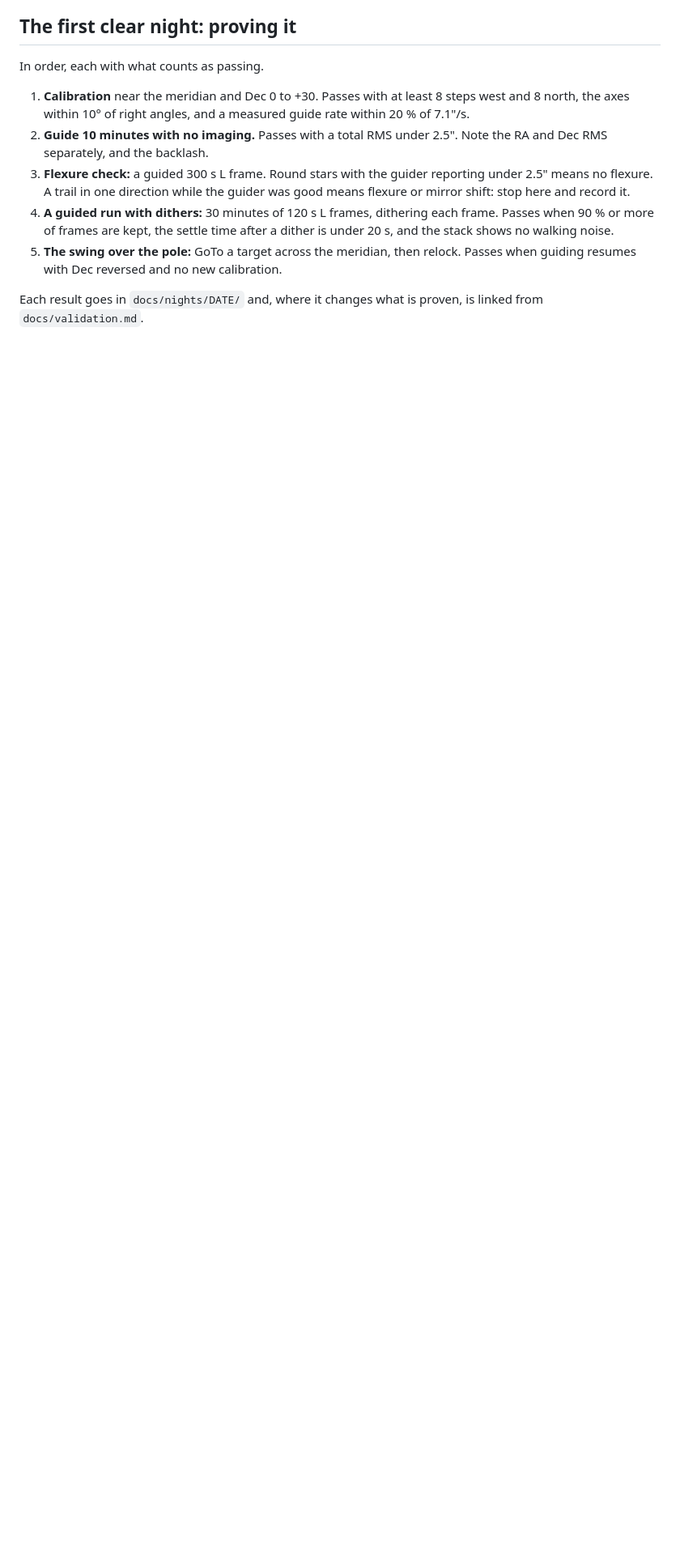
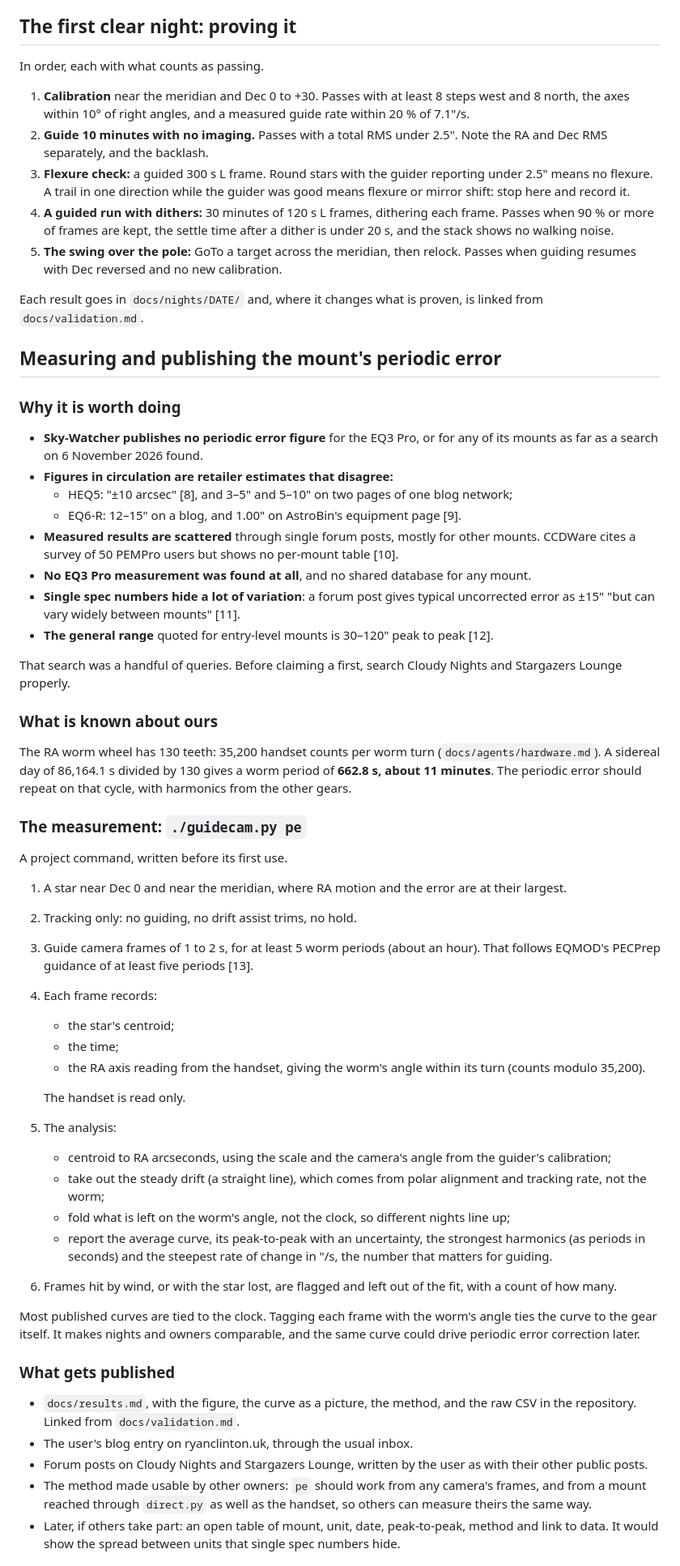
Before and after one commit to Ryan-Clinton/telescopeyoke, a Markdown page: docs/autoguiding.md, the part around one of its changes. Shown at 81% size. Rendered like a GitHub page; blank space fills up the shorter version.

Commit message:
docs/autoguiding.md: measuring and publishing the EQ3 Pro's periodic error
No published figure exists for the EQ3 Pro or any Sky-Watcher mount. The
spec adds guidecam.py pe (an hour of tracking-only guide frames, folded on
the worm's angle from the handset, 130 teeth, 662.8 s), what gets
published and where, its limits, and a review question.

Co-Authored-By: Claude Opus 5.5 <noreply@anthropic.com>

```diff
--- a/docs/autoguiding.md
+++ b/docs/autoguiding.md
@@ -283,3 +283,81 @@ In order, each with what counts as passing.
 Each result goes in `docs/nights/DATE/` and, where it changes what is
 proven, is linked from `docs/validation.md`.
 
+## Measuring and publishing the mount's periodic error
+
+### Why it is worth doing
+
+- **Sky-Watcher publishes no periodic error figure** for the EQ3 Pro, or
+  for any of its mounts as far as a search on 6 November 2026 found.
+- **Figures in circulation are retailer estimates that disagree:**
+  - HEQ5: "±10 arcsec" [8], and 3–5" and 5–10" on two pages of one blog
+    network;
+  - EQ6-R: 12–15" on a blog, and 1.00" on AstroBin's equipment page [9].
+- **Measured results are scattered** through single forum posts, mostly for
+  other mounts. CCDWare cites a survey of 50 PEMPro users but shows no
+  per-mount table [10].
+- **No EQ3 Pro measurement was found at all**, and no shared database for
+  any mount.
+- **Single spec numbers hide a lot of variation**: a forum post gives typical
+  uncorrected error as ±15" "but can vary widely between mounts" [11].
+- **The general range** quoted for entry-level mounts is 30–120" peak to
+  peak [12].
+
+That search was a handful of queries. Before claiming a first, search
+Cloudy Nights and Stargazers Lounge properly.
+
+### What is known about ours
+
+The RA worm wheel has 130 teeth: 35,200 handset counts per worm turn
+(`docs/agents/hardware.md`). A sidereal day of 86,164.1 s divided by 130
+gives a worm period of **662.8 s, about 11 minutes**. The periodic error
+should repeat on that cycle, with harmonics from the other gears.
+
+### The measurement: `./guidecam.py pe`
+
+A project command, written before its first use.
+
+1. A star near Dec 0 and near the meridian, where RA motion and the error
+   are at their largest.
+2. Tracking only: no guiding, no drift assist trims, no hold.
+3. Guide camera frames of 1 to 2 s, for at least 5 worm periods (about an
+   hour). That follows EQMOD's PECPrep guidance of at least five periods
+   [13].
+4. Each frame records:
+   - the star's centroid;
+   - the time;
+   - the RA axis reading from the handset, giving the worm's angle within
+     its turn (counts modulo 35,200).
+
+   The handset is read only.
+5. The analysis:
+   - centroid to RA arcseconds, using the scale and the camera's angle
+     from the guider's calibration;
+   - take out the steady drift (a straight line), which comes from polar
+     alignment and tracking rate, not the worm;
+   - fold what is left on the worm's angle, not the clock, so different
+     nights line up;
+   - report the average curve, its peak-to-peak with an uncertainty, the
+     strongest harmonics (as periods in seconds) and the steepest rate of
+     change in "/s, the number that matters for guiding.
+6. Frames hit by wind, or with the star lost, are flagged and left out of
+   the fit, with a count of how many.
+
+Most published curves are tied to the clock. Tagging each frame with the
+worm's angle ties the curve to the gear itself. It makes nights and owners
+comparable, and the same curve could drive periodic error correction later.
+
+### What gets published
+
+- `docs/results.md`, with the figure, the curve as a picture, the method,
+  and the raw CSV in the repository. Linked from `docs/validation.md`.
+- The user's blog entry on ryanclinton.uk, through the usual inbox.
+- Forum posts on Cloudy Nights and Stargazers Lounge, written by the user
+  as with their other public posts.
+- The method made usable by other owners: `pe` should work from any
+  camera's frames, and from a mount reached through `direct.py` as well as
+  the handset, so others can measure theirs the same way.
+- Later, if others take part: an open table of mount, unit, date,
+  peak-to-peak, method and link to data. It would show the spread between
+  units that single spec numbers hide.
+
```
Also changed, not shown: other parts of docs/autoguiding.md (+24 -0 lines).
